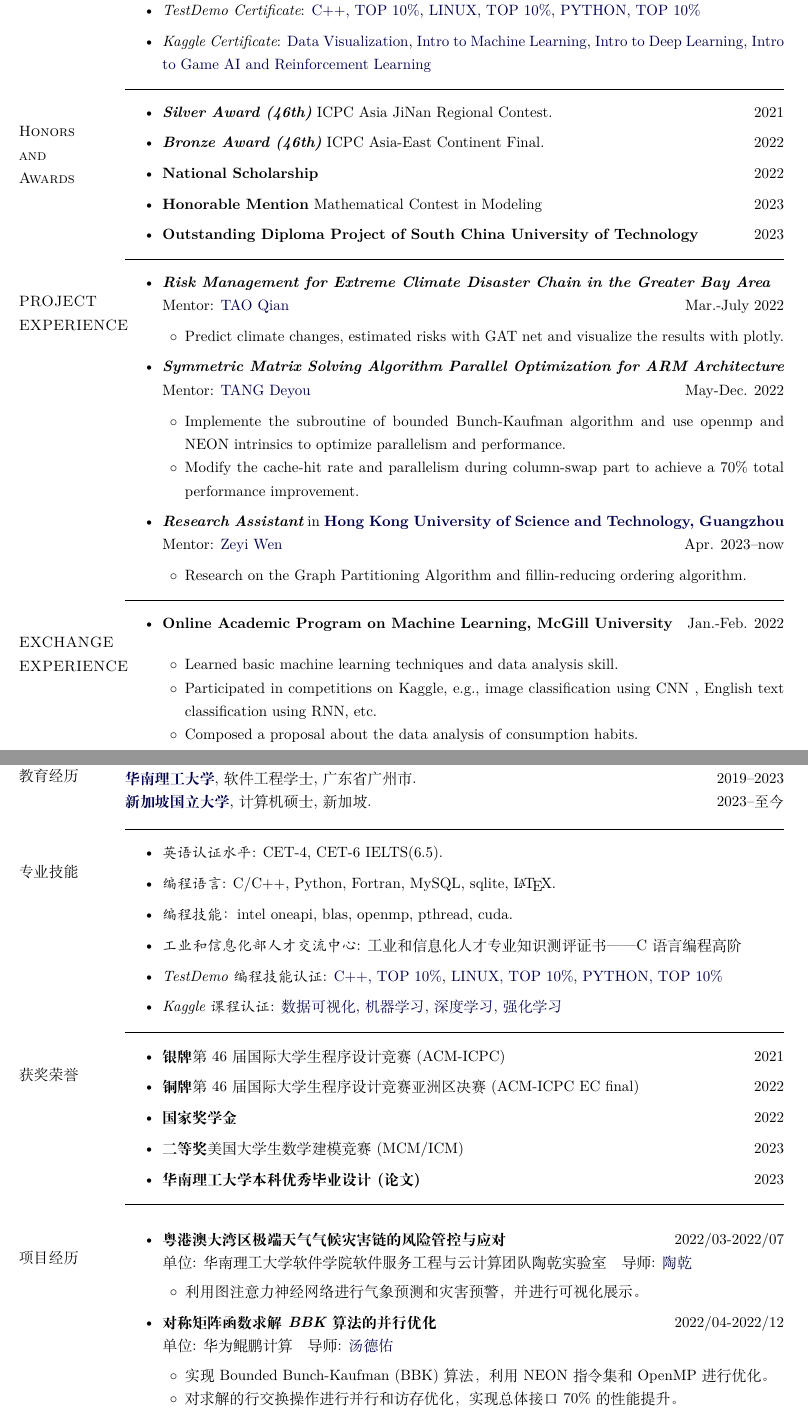
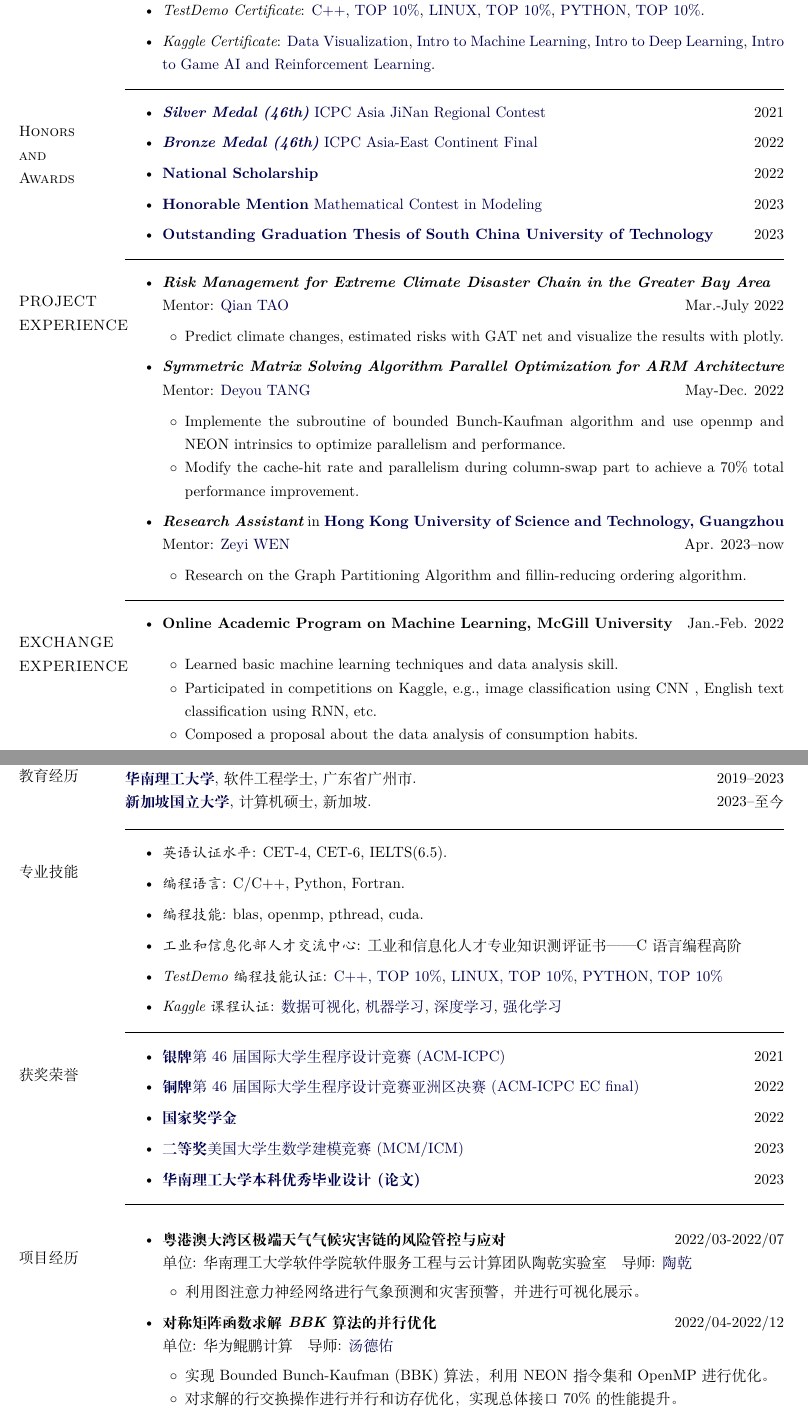
Before and after one commit to Concyclics/resume, a LaTeX CV (latex/resume.tex): two parts of pages 1 and 2 of 2, joined at a grey line, cut so that both start at the same text. Compiled offline with XeLaTeX.

Commit message:
add links for certificates

```diff
--- a/latex/resume.tex
+++ b/latex/resume.tex
@@ -304,17 +304,22 @@
 \vspace{-0.5in}
 \begin{outerlist}
 
-	\item \textbf{\textit{Silver Award (46th)}} ICPC Asia JiNan Regional Contest. \hfill 2021
+	\item \href{https://github.com/Concyclics/resume/blob/main/certificates/%E5%8C%BA%E5%9F%9F%E8%B5%9B%E9%93%B6%E7%89%8C.pdf}
+        {\textbf{\textit{Silver Medal (46th)}} ICPC Asia JiNan Regional Contest} \hfill 2021
 
-	\item \textbf{\textit{Bronze Award (46th)}} ICPC Asia-East Continent Final. \hfill 2022
+	\item \href{https://github.com/Concyclics/resume/blob/main/certificates/ECfinal%E4%B8%AA%E4%BA%BA.pdf}
+        {\textbf{\textit{Bronze Medal (46th)}} ICPC Asia-East Continent Final} \hfill 2022
 
-	%\item \textbf{\textit{Silver Award (3rd)}} \\National College Students Algorithm Design\&Programming Challenge Contest\hfill 2022
+	%\item \textbf{\textit{Silver Medal (3rd)}} \\National College Students Algorithm Design\&Programming Challenge Contest\hfill 2022
 
-	\item \textbf{National Scholarship} \hfill 2022
+	\item \href{https://github.com/Concyclics/resume/blob/main/certificates/%E5%9B%BD%E5%A5%96%E8%AF%81%E4%B9%A6.pdf}
+        {\textbf{National Scholarship}} \hfill 2022
 
-        \item \textbf{Honorable Mention} Mathematical Contest in Modeling \hfill 2023
+        \item \href{https://github.com/Concyclics/resume/blob/main/certificates/%E6%95%B0%E6%A8%A1H%E5%A5%96.pdf}
+        {\textbf{Honorable Mention} Mathematical Contest in Modeling} \hfill 2023
 
-	\item \textbf{Outstanding Diploma Project of South China University of Technology} \hfill 2023
+	\item \href{https://github.com/Concyclics/resume/blob/main/certificates/%E4%BC%98%E7%A7%80%E6%AF%95%E8%AE%BE%E8%AF%81%E4%B9%A6.pdf}
+        {\textbf{Outstanding Graduation Thesis of South China University of Technology}} \hfill 2023
 
 	%\item \textbf{\textit{The First Prize Scholarship} Hong Ping Evergreen Fund}\\Student Science and Technology Innovation Competition scholarship\hfill 2022
 
@@ -333,14 +338,14 @@
 \vspace{-0.5in}
 \begin{outerlist}
 \item {\it \textbf{Risk Management for Extreme Climate Disaster Chain in the Greater Bay Area}}\\
-Mentor: \href{http://www2.scut.edu.cn/sse/2019/0419/c16789a314444/page.htm}{TAO Qian}\hfill Mar.-July 2022\\
+Mentor: \href{http://www2.scut.edu.cn/sse/2019/0419/c16789a314444/page.htm}{Qian TAO}\hfill Mar.-July 2022\\
 \vspace{-0.2in}
 \begin{innerlist}
         \item Predict climate changes, estimated risks with GAT net and visualize the results with plotly.
 \end{innerlist}
 
 \item {\it\textbf{Symmetric Matrix Solving Algorithm Parallel Optimization for ARM Architecture}}\\
-	Mentor: \href{http://www2.scut.edu.cn/sse/2018/0614/c16789a270678/page.htm}{TANG Deyou}\hfill May-Dec. 2022\\
+	Mentor: \href{http://www2.scut.edu.cn/sse/2018/0614/c16789a270678/page.htm}{Deyou TANG}\hfill May-Dec. 2022\\
 	\vspace{-0.2in}
 	\begin{innerlist}
 		\item Implemente the subroutine of bounded Bunch-Kaufman algorithm and use openmp and NEON intrinsics to optimize parallelism and performance.
@@ -348,7 +353,7 @@
 	\end{innerlist}
 
 \item {\it\textbf{Research Assistant}} in \textbf{\href{https://hkust-gz.edu.cn/zh/?variant=zh-cn}{Hong Kong University of Science and Technology, Guangzhou}}\\
-Mentor: \href{https://zeyiwen.github.io/}{Zeyi Wen}\hfill Apr. 2023--now\\
+Mentor: \href{https://zeyiwen.github.io/}{Zeyi WEN}\hfill Apr. 2023--now\\
 \vspace{-0.2in}
 \begin{innerlist}
         \item Research on the Graph Partitioning Algorithm and fillin-reducing ordering algorithm.
@@ -436,9 +441,9 @@
 \label{sec:technical_ski}
 \vspace{-0.5in}
 \begin{outerlist}
-  \item {\it 英语认证水平}: CET-4, CET-6 IELTS(6.5).
-  \item {\it 编程语言}: C/C++, Python, Fortran, MySQL, sqlite, \LaTeX.
-  \item {\it 编程技能}：intel oneapi, blas, openmp, pthread, cuda.
+  \item {\it 英语认证水平}: CET-4, CET-6, IELTS(6.5).
+  \item {\it 编程语言}: C/C++, Python, Fortran.
+  \item {\it 编程技能}: blas, openmp, pthread, cuda.
   \item {\it 工业和信息化部人才交流中心}: 工业和信息化人才专业知识测评证书——C语言编程高阶
   \item {\it TestDemo 编程技能认证}: \href{https://app.testdome.com/cert/bc443ba08d3442d1a4de9e7aea611dfa}{C++, TOP 10\%}, \href{https://app.testdome.com/cert/71e9426611324cce8a5dff69d23da9a5}{LINUX, TOP 10\%}, \href{https://app.testdome.com/cert/9af88d532837416f80620799c6fa1c9f}{PYTHON, TOP 10\%}
 \item {\it Kaggle 课程认证}: \href{https://www.kaggle.com/learn/certification/concyclics/data-visualization}{数据可视化}, \href{https://www.kaggle.com/learn/certification/concyclics/intro-to-machine-learning}{机器学习}, \href{https://www.kaggle.com/learn/certification/concyclics/intro-to-deep-learning}{深度学习}, \href{https://www.kaggle.com/learn/certification/concyclics/intro-to-game-ai-and-reinforcement-learning}{强化学习}
@@ -450,11 +455,16 @@
 \begin{outerlist}
 
 %\item 华南理工大学\textbf{\textit{优秀共青团员}} \hfill 2019\&2021
-\item \textbf{\textit{银牌}} 第46届国际大学生程序设计竞赛(ACM-ICPC) \hfill 2021
-\item \textbf{\textit{铜牌}} 第46届国际大学生程序设计竞赛亚洲区决赛(ACM-ICPC EC final) \hfill 2022
-\item \textbf{国家奖学金} \hfill 2022
-\item \textbf{二等奖} 美国大学生数学建模竞赛 (MCM/ICM) \hfill 2023
-\item \textbf{华南理工大学本科优秀毕业设计(论文)} \hfill 2023
+\item \href{https://github.com/Concyclics/resume/blob/main/certificates/%E5%8C%BA%E5%9F%9F%E8%B5%9B%E9%93%B6%E7%89%8C.pdf}
+{\textbf{\textit{银牌}} 第46届国际大学生程序设计竞赛(ACM-ICPC)} \hfill 2021
+\item \href{https://github.com/Concyclics/resume/blob/main/certificates/ECfinal%E4%B8%AA%E4%BA%BA.pdf}
+{\textbf{\textit{铜牌}} 第46届国际大学生程序设计竞赛亚洲区决赛(ACM-ICPC EC final)} \hfill 2022
+\item \href{https://github.com/Concyclics/resume/blob/main/certificates/%E5%9B%BD%E5%A5%96%E8%AF%81%E4%B9%A6.pdf}
+{\textbf{国家奖学金}} \hfill 2022
+\item \href{https://github.com/Concyclics/resume/blob/main/certificates/%E6%95%B0%E6%A8%A1H%E5%A5%96.pdf}
+{\textbf{二等奖} 美国大学生数学建模竞赛 (MCM/ICM)} \hfill 2023
+\item \href{https://github.com/Concyclics/resume/blob/main/certificates/%E4%BC%98%E7%A7%80%E6%AF%95%E8%AE%BE%E8%AF%81%E4%B9%A6.pdf}
+{\textbf{华南理工大学本科优秀毕业设计(论文)}} \hfill 2023
 %\item \textbf{\textit{顽强拼搏奖}} 第46届国际大学生程序设计竞赛亚洲区决赛 \hfill 2022
 %\item \textbf{\textit{银牌}} 第三届全国大学生算法设计与编程挑战赛 (秋季赛) \hfill 2022
 %\item \textbf{\textit{铜牌}} 第三届全国大学生算法设计与编程挑战赛 (冬季赛) \hfill 2022
```
Also changed, not shown: README.md, latex/resume.pdf, latex/resume.tex (6 more changed lines), 2 other files.
